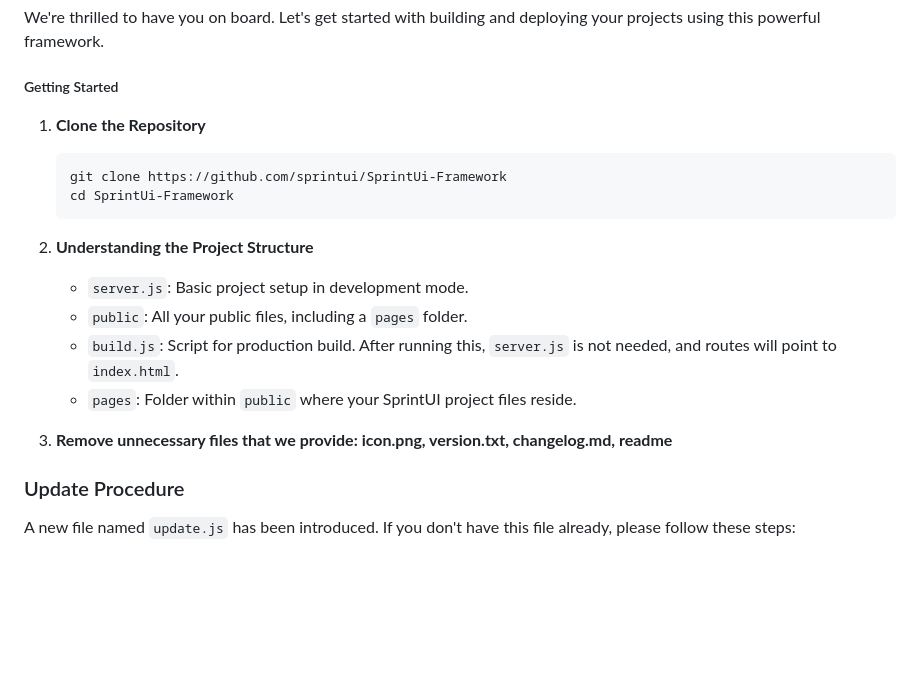
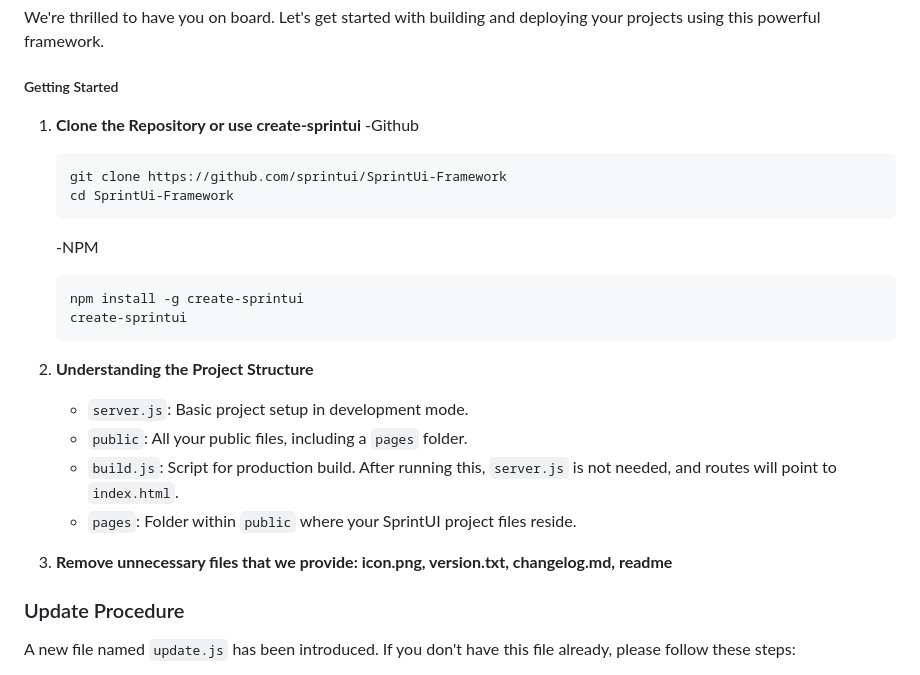
Before and after one commit to sprintui/SprintUi-Framework, a Markdown page: README.md, the part around the change. Drawn GitHub-style; blank space fills up the shorter version.

````diff
--- a/README.md
+++ b/README.md
@@ -7,18 +7,24 @@ We're thrilled to have you on board. Let's get started with building and deployi
 
 ##### Getting Started
 
-1. **Clone the Repository**
-   ```bash
-   git clone https://github.com/sprintui/SprintUi-Framework
-   cd SprintUi-Framework
-   ```
+1. **Clone the Repository or use create-sprintui**
+   -Github
+      ```bash
+      git clone https://github.com/sprintui/SprintUi-Framework
+      cd SprintUi-Framework
+      ```
+   -NPM
+     ```bash
+     npm install -g create-sprintui
+     create-sprintui
+     ```
 
-2. **Understanding the Project Structure**
+3. **Understanding the Project Structure**
    - `server.js`: Basic project setup in development mode.
    - `public`: All your public files, including a `pages` folder.
    - `build.js`: Script for production build. After running this, `server.js` is not needed, and routes will point to `index.html`.
    - `pages`: Folder within `public` where your SprintUI project files reside.
-3. **Remove unnecessary files that we provide: icon.png, version.txt, changelog.md, readme**
+4. **Remove unnecessary files that we provide: icon.png, version.txt, changelog.md, readme**
 
 ### Update Procedure
 
````
